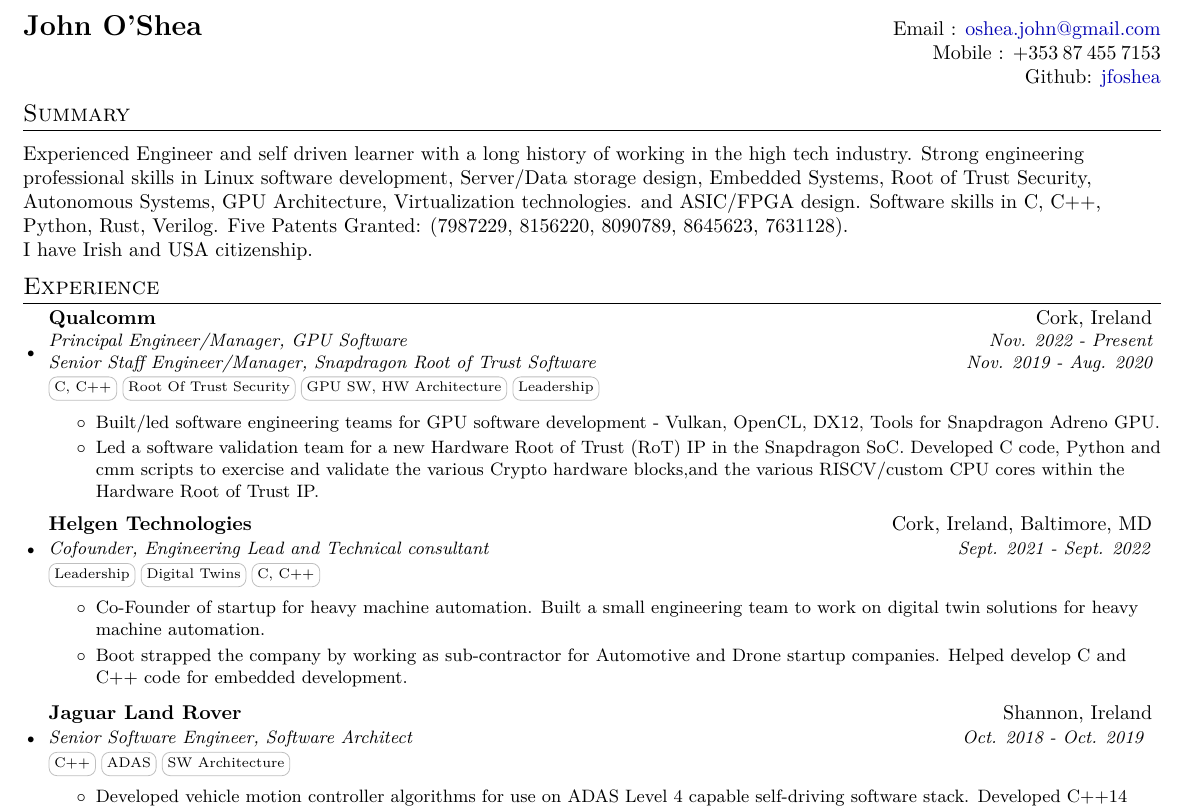
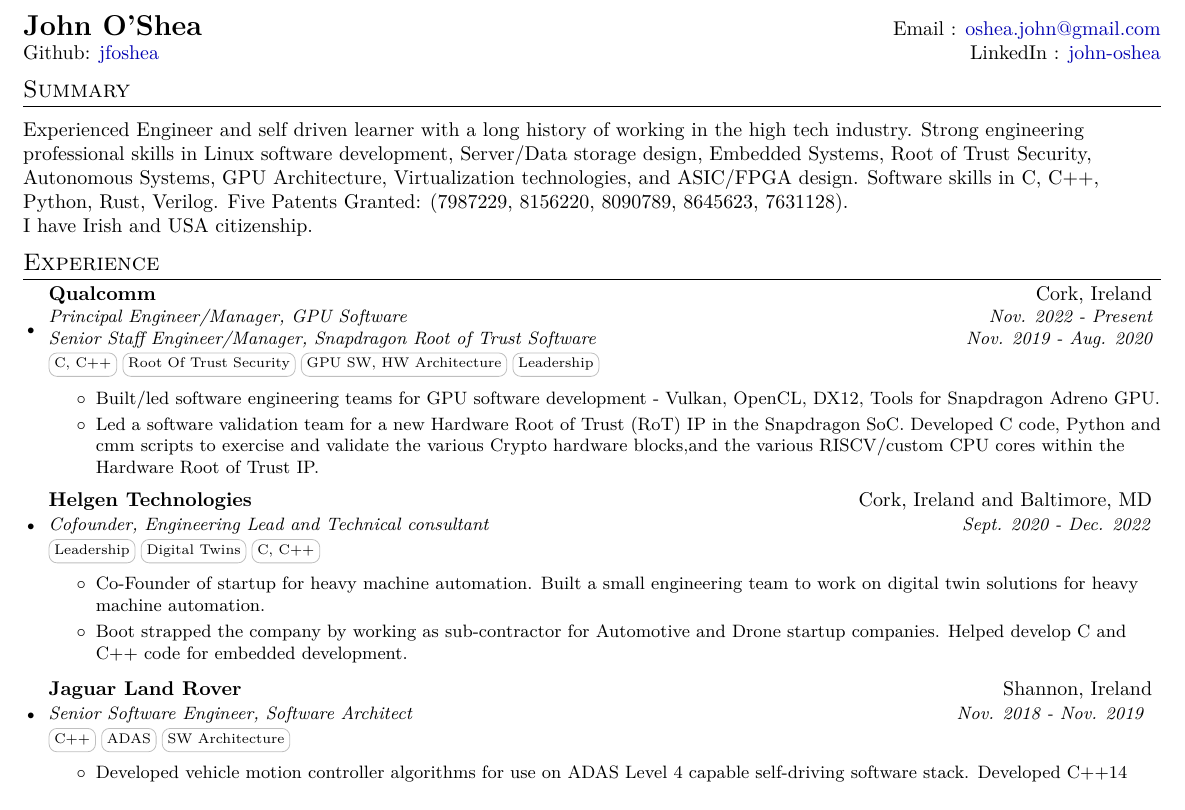
Before and after one commit to jfoshea/Resume-CV, a LaTeX CV (resume.tex): part of page 1 of 2, cut so that both start at the same text. Compiled offline with pdfLaTeX.

Commit message:
Add files via upload
Fix some typos in dates and header

```diff
--- a/resume.tex
+++ b/resume.tex
@@ -124,15 +124,15 @@
 \begin{document}
 
 \begin{tabular*}{\textwidth}{l@{\extracolsep{\fill}}r}
-  \textbf{\Large John O'Shea} & Email : \href{mailto:oshea.john@gmail.com}{oshea.john@gmail.com} & {} & Mobile : +353\hspace{0.5ex}87\hspace{0.5ex}455\hspace{0.5ex}7153 & {} & Github: \href{https://github.com/jfoshea}{jfoshea}\\
+  \textbf{\Large John O'Shea} & Email : \href{mailto:oshea.john@gmail.com}{oshea.john@gmail.com}\\
+  Github: \href{https://github.com/jfoshea}{jfoshea} & LinkedIn : \href{https://www.linkedin.com/in/john-oshea/}{john-oshea} \\
 \end{tabular*}
-
 
 
 \section{Summary}
     \resumeDesc
 
-    {Experienced Engineer and self driven learner with a long history of working in the high tech industry. Strong engineering professional skills in Linux software development, Server/Data storage design, Embedded Systems, Root of Trust Security, Autonomous Systems, GPU Architecture, Virtualization technologies. and ASIC/FPGA design. Software skills in C, C++, Python, Rust, Verilog. Five Patents Granted: (7987229, 8156220, 8090789, 8645623, 7631128).
+    {Experienced Engineer and self driven learner with a long history of working in the high tech industry. Strong engineering professional skills in Linux software development, Server/Data storage design, Embedded Systems, Root of Trust Security, Autonomous Systems, GPU Architecture, Virtualization technologies, and ASIC/FPGA design. Software skills in C, C++, Python, Rust, Verilog. Five Patents Granted: (7987229, 8156220, 8090789, 8645623, 7631128).
     \\I have Irish and USA citizenship.}
 
 %-----------EXPERIENCE-----------------
@@ -147,8 +147,8 @@
           \item Led a software validation team for a new Hardware Root of Trust (RoT) IP in the Snapdragon SoC. Developed C code, Python and cmm scripts to exercise and validate the various Crypto hardware blocks,and the various RISCV/custom CPU cores within the Hardware Root of Trust IP.
       \end{itemize}}
       \resumeExpSubheading
-      {Helgen Technologies}{Cork, Ireland, Baltimore, MD}
-      {Cofounder, Engineering Lead and Technical consultant}{Sept. 2021 - Sept. 2022}
+      {Helgen Technologies}{Cork, Ireland and Baltimore, MD}
+      {Cofounder, Engineering Lead and Technical consultant}{Sept. 2020 - Dec. 2022}
       {\skill{Leadership} \skill{Digital Twins} \skill{C, C++}}
       \resumeDesc{\begin{itemize}
           \item Co-Founder of startup for heavy machine automation. Built a small engineering team to work on digital twin solutions for heavy machine automation.
@@ -157,7 +157,7 @@
 
       \resumeExpSubheading
       {Jaguar Land Rover}{Shannon, Ireland}
-      {Senior Software Engineer, Software Architect}{Oct. 2018 - Oct. 2019 }
+      {Senior Software Engineer, Software Architect}{Nov. 2018 - Nov. 2019 }
       {\skill{C++} \skill{ADAS} \skill{SW Architecture}}
       \resumeDesc{\begin{itemize}
           \item Developed vehicle motion controller algorithms for use on ADAS Level 4 capable self-driving software stack. Developed C++14 code for ADAS prototyping and development.
```
Also changed, not shown: resume.pdf.
